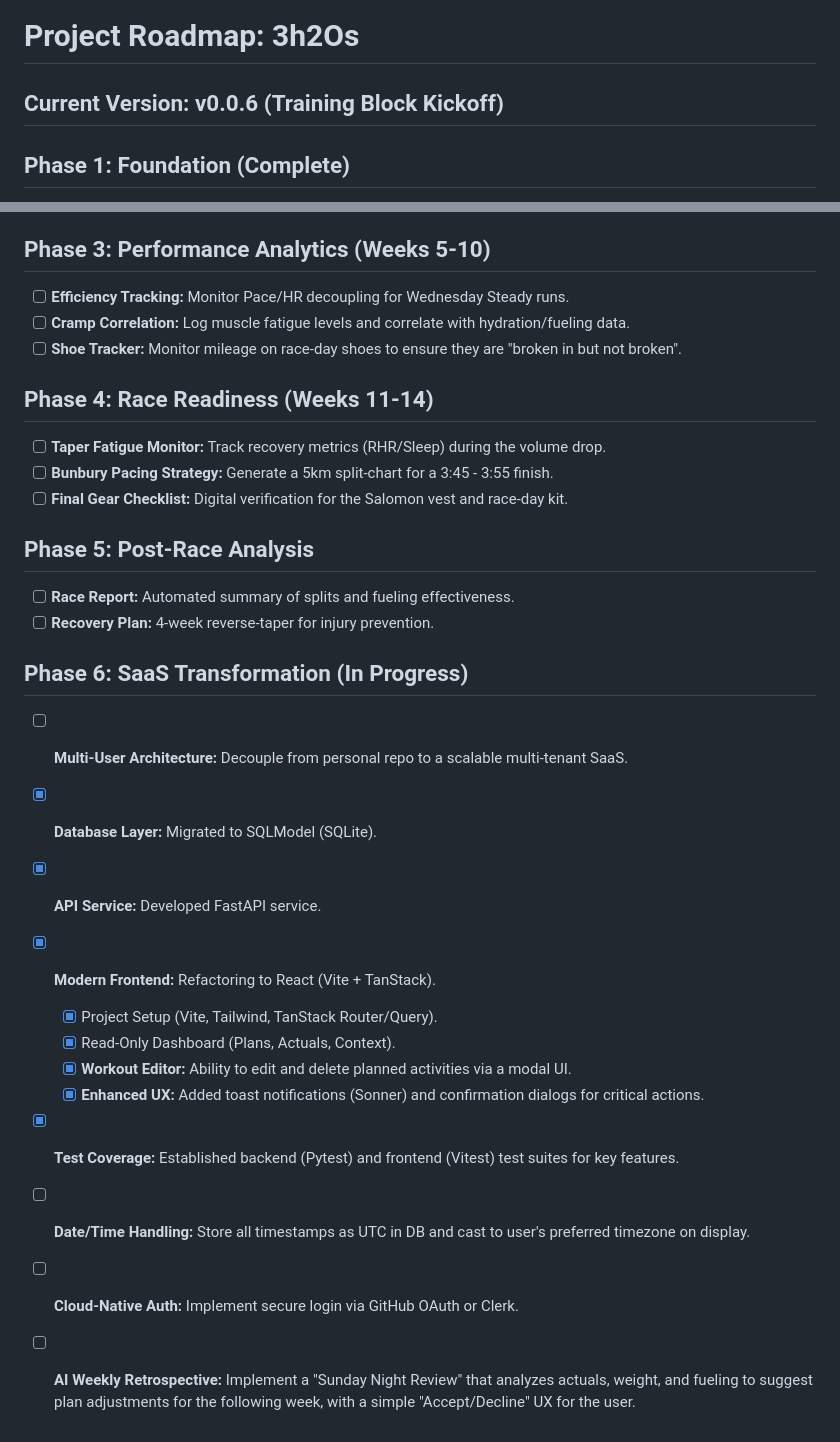
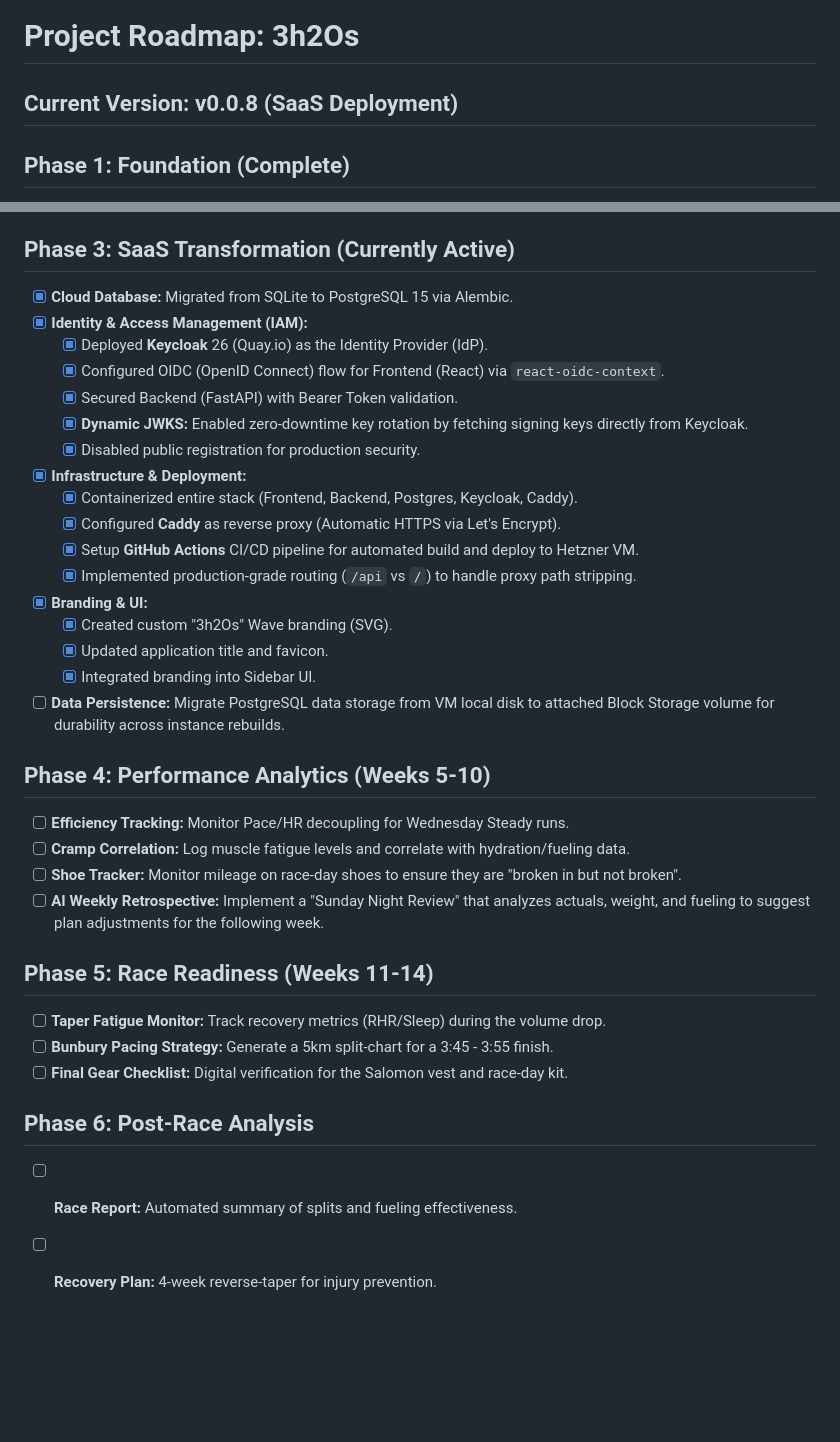
Before and after one commit to michaelbramwell/3h2Os, a Markdown page: roadmap.md, 2 parts joined by grey strips. Drawn GitHub-style; blank space fills up the shorter version.

Commit message:
docs: update roadmap with completed auth, branding, and deployment milestones

```diff
--- a/roadmap.md
+++ b/roadmap.md
@@ -1,6 +1,6 @@
 # Project Roadmap: 3h2Os
 
-## Current Version: v0.0.6 (Training Block Kickoff)
+## Current Version: v0.0.8 (SaaS Deployment)
 
 ## Phase 1: Foundation (Complete)
 - [x] Structured 14-week training plan in Markdown.
@@ -30,30 +30,36 @@
 - [x] **Full Data Migration:** Completely retire `plan.json` and `context.json` in favor of the SQLite database.
 - [x] **Frontend Update:** Wire the dashboard to consume the new `/api/plans` and `/api/context` endpoints instead of static JSON.
 
-## Phase 3: Performance Analytics (Weeks 5-10)
+## Phase 3: SaaS Transformation (Currently Active)
+- [x] **Cloud Database:** Migrated from SQLite to PostgreSQL 15 via Alembic.
+- [x] **Identity & Access Management (IAM):**
+  - [x] Deployed **Keycloak** 26 (Quay.io) as the Identity Provider (IdP).
+  - [x] Configured OIDC (OpenID Connect) flow for Frontend (React) via `react-oidc-context`.
+  - [x] Secured Backend (FastAPI) with Bearer Token validation.
+  - [x] **Dynamic JWKS:** Enabled zero-downtime key rotation by fetching signing keys directly from Keycloak.
+  - [x] Disabled public registration for production security.
+- [x] **Infrastructure & Deployment:**
+  - [x] Containerized entire stack (Frontend, Backend, Postgres, Keycloak, Caddy).
+  - [x] Configured **Caddy** as reverse proxy (Automatic HTTPS via Let's Encrypt).
+  - [x] Setup **GitHub Actions** CI/CD pipeline for automated build and deploy to Hetzner VM.
+  - [x] Implemented production-grade routing (`/api` vs `/`) to handle proxy path stripping.
+- [x] **Branding & UI:**
+  - [x] Created custom "3h2Os" Wave branding (SVG).
+  - [x] Updated application title and favicon.
+  - [x] Integrated branding into Sidebar UI.
+- [ ] **Data Persistence:** Migrate PostgreSQL data storage from VM local disk to attached Block Storage volume for durability across instance rebuilds.
+
+## Phase 4: Performance Analytics (Weeks 5-10)
 - [ ] **Efficiency Tracking:** Monitor Pace/HR decoupling for Wednesday Steady runs.
 - [ ] **Cramp Correlation:** Log muscle fatigue levels and correlate with hydration/fueling data.
 - [ ] **Shoe Tracker:** Monitor mileage on race-day shoes to ensure they are "broken in but not broken".
+- [ ] **AI Weekly Retrospective:** Implement a "Sunday Night Review" that analyzes actuals, weight, and fueling to suggest plan adjustments for the following week.
 
-## Phase 4: Race Readiness (Weeks 11-14)
+## Phase 5: Race Readiness (Weeks 11-14)
 - [ ] **Taper Fatigue Monitor:** Track recovery metrics (RHR/Sleep) during the volume drop.
 - [ ] **Bunbury Pacing Strategy:** Generate a 5km split-chart for a 3:45 - 3:55 finish.
 - [ ] **Final Gear Checklist:** Digital verification for the Salomon vest and race-day kit.
 
-## Phase 5: Post-Race Analysis
+## Phase 6: Post-Race Analysis
 - [ ] **Race Report:** Automated summary of splits and fueling effectiveness.
 - [ ] **Recovery Plan:** 4-week reverse-taper for injury prevention.
-
-## Phase 6: SaaS Transformation (In Progress)
-- [ ] **Multi-User Architecture:** Decouple from personal repo to a scalable multi-tenant SaaS.
-- [x] **Database Layer:** Migrated to SQLModel (SQLite).
-- [x] **API Service:** Developed FastAPI service.
-- [x] **Modern Frontend:** Refactoring to React (Vite + TanStack).
-  - [x] Project Setup (Vite, Tailwind, TanStack Router/Query).
-  - [x] Read-Only Dashboard (Plans, Actuals, Context).
-  - [x] **Workout Editor:** Ability to edit and delete planned activities via a modal UI.
-  - [x] **Enhanced UX:** Added toast notifications (Sonner) and confirmation dialogs for critical actions.
-- [x] **Test Coverage:** Established backend (Pytest) and frontend (Vitest) test suites for key features.
-- [ ] **Date/Time Handling:** Store all timestamps as UTC in DB and cast to user's preferred timezone on display.
-- [ ] **Cloud-Native Auth:** Implement secure login via GitHub OAuth or Clerk.
-- [ ] **AI Weekly Retrospective:** Implement a "Sunday Night Review" that analyzes actuals, weight, and fueling to suggest plan adjustments for the following week, with a simple "Accept/Decline" UX for the user.
```
